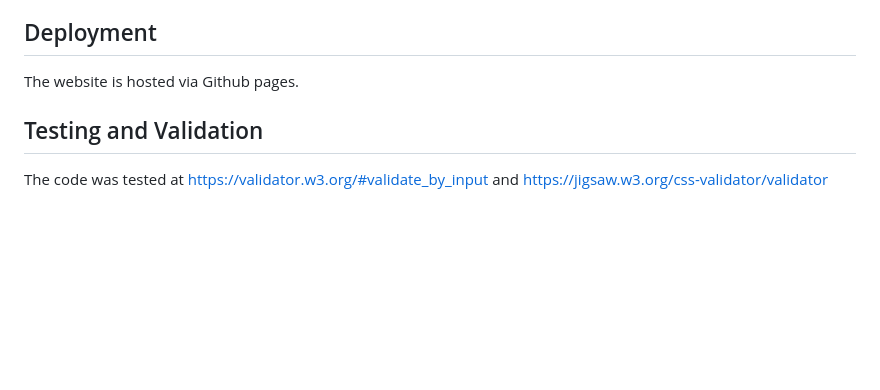
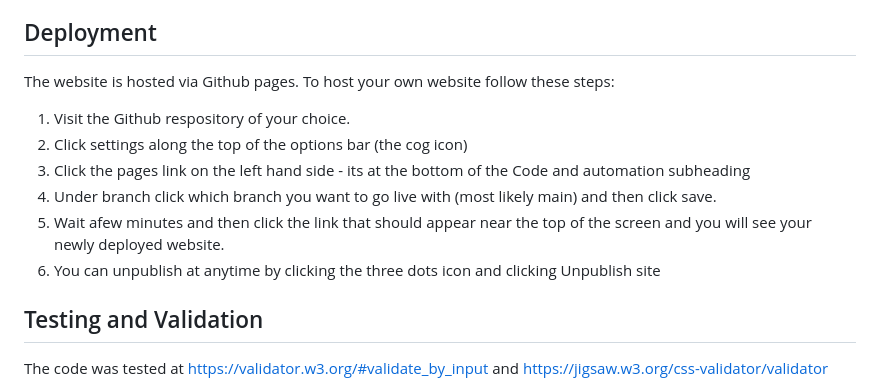
Before and after one commit to GenericName192/Mind-Matters, a Markdown page: README.md, the part around the change. Rendered like a GitHub page; blank space fills up the shorter version.

Commit message:
updated read me to better explain deployment

```diff
--- a/README.md
+++ b/README.md
@@ -72,7 +72,14 @@ The website as it is is very basic, in an ideal world I would add a backend allo
 
 ## Deployment
 
-The website is hosted via Github pages.
+The website is hosted via Github pages. To host your own website follow these steps:
+
+1. Visit the Github respository of your choice.
+2. Click settings along the top of the options bar (the cog icon)
+3. Click the pages link on the left hand side - its at the bottom of the Code and automation subheading
+4. Under branch click which branch you want to go live with (most likely main) and then click save.
+5. Wait afew minutes and then click the link that should appear near the top of the screen and you will see your newly deployed website.
+6. You can unpublish at anytime by clicking the three dots icon and clicking Unpublish site
 
 ## Testing and Validation
 
```
